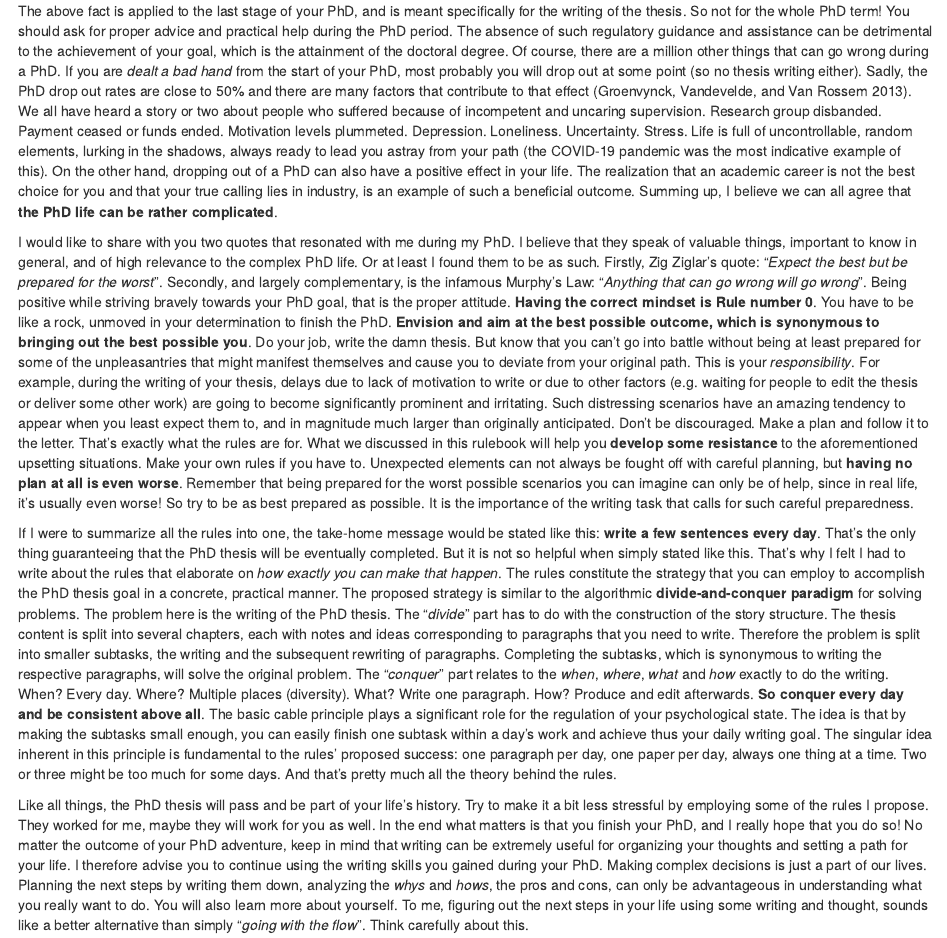
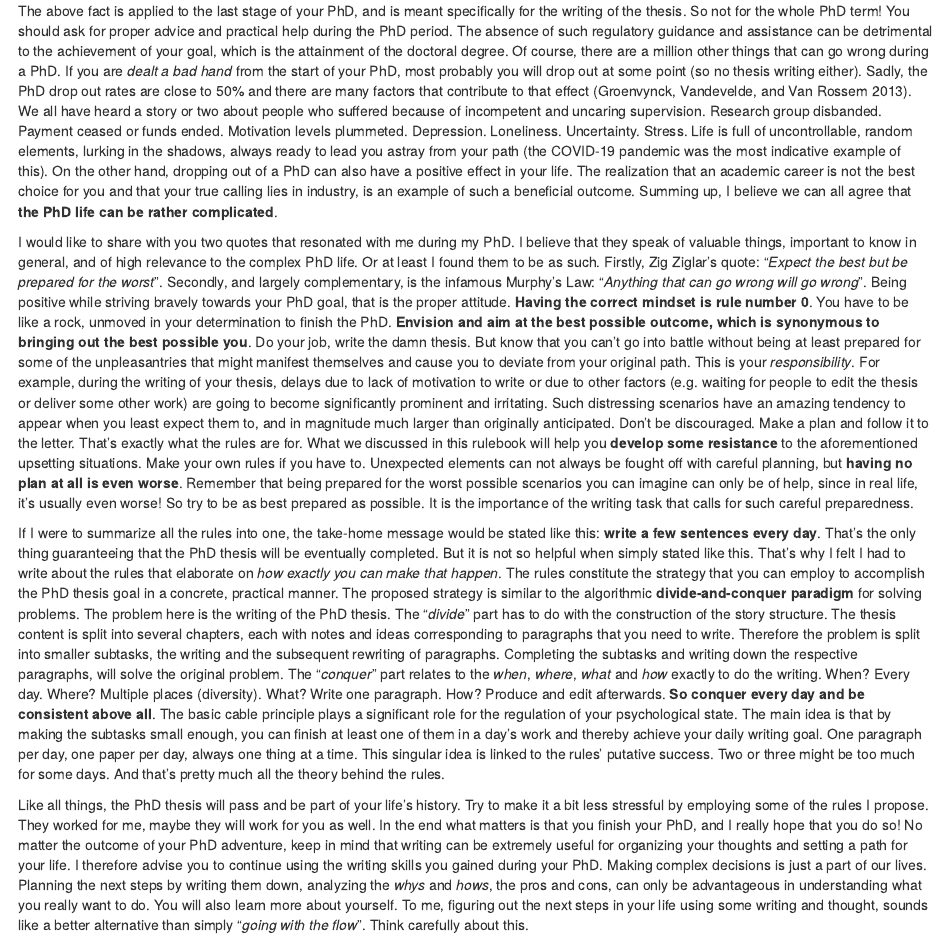
Before and after one commit to bblodfon/phd-rules, an R Markdown document (epilogue.Rmd): the page in a window 1100 px wide, from 200 px down. Rendered offline with R 4.5, knitr and Pandoc, with nearby package versions; drawn as R Markdown's standard HTML page in place of the format the file asks for.

Commit message:
text refinement

```diff
--- a/epilogue.Rmd
+++ b/epilogue.Rmd
@@ -41,7 +41,7 @@ Or at least I found them to be as such.
 Firstly, Zig Ziglar's quote: "*Expect the best but be prepared for the worst*".
 Secondly, and largely complementary, is the infamous Murphy's Law: "*Anything that can go wrong will go wrong*".
 Being positive while striving bravely towards your PhD goal, that is the proper attitude.
-**Having the correct mindset is Rule number 0**.
+**Having the correct mindset is rule number 0**.
 You have to be like a rock, unmoved in your determination to finish the PhD.
 **Envision and aim at the best possible outcome, which is synonymous to bringing out the best possible you**.
 Do your job, write the damn thesis.
@@ -71,7 +71,7 @@ The problem here is the writing of the PhD thesis.
 The "*divide*" part has to do with the construction of the story structure.
 The thesis content is split into several chapters, each with notes and ideas corresponding to paragraphs that you need to write.
 Therefore the problem is split into smaller subtasks, the writing and the subsequent rewriting of paragraphs.
-Completing the subtasks, which is synonymous to writing the respective paragraphs, will solve the original problem.
+Completing the subtasks and writing down the respective paragraphs, will solve the original problem.
 The "*conquer*" part relates to the *when*, *where*, *what* and *how* exactly to do the writing.
 When? Every day.
 Where? Multiple places (diversity).
@@ -79,8 +79,9 @@ What? Write one paragraph.
 How? Produce and edit afterwards.
 **So conquer every day and be consistent above all**.
 The basic cable principle plays a significant role for the regulation of your psychological state.
-The idea is that by making the subtasks small enough, you can easily finish one subtask within a day's work and achieve thus your daily writing goal.
-The singular idea inherent in this principle is fundamental to the rules' proposed success: one paragraph per day, one paper per day, always one thing at a time.
+The main idea is that by making the subtasks small enough, you can finish at least one of them in a day's work and thereby achieve your daily writing goal.
+One paragraph per day, one paper per day, always one thing at a time.
+This singular idea is linked to the rules' putative success.
 Two or three might be too much for some days.
 And that's pretty much all the theory behind the rules.
 :::
```
Also changed, not shown: 1 other file.
